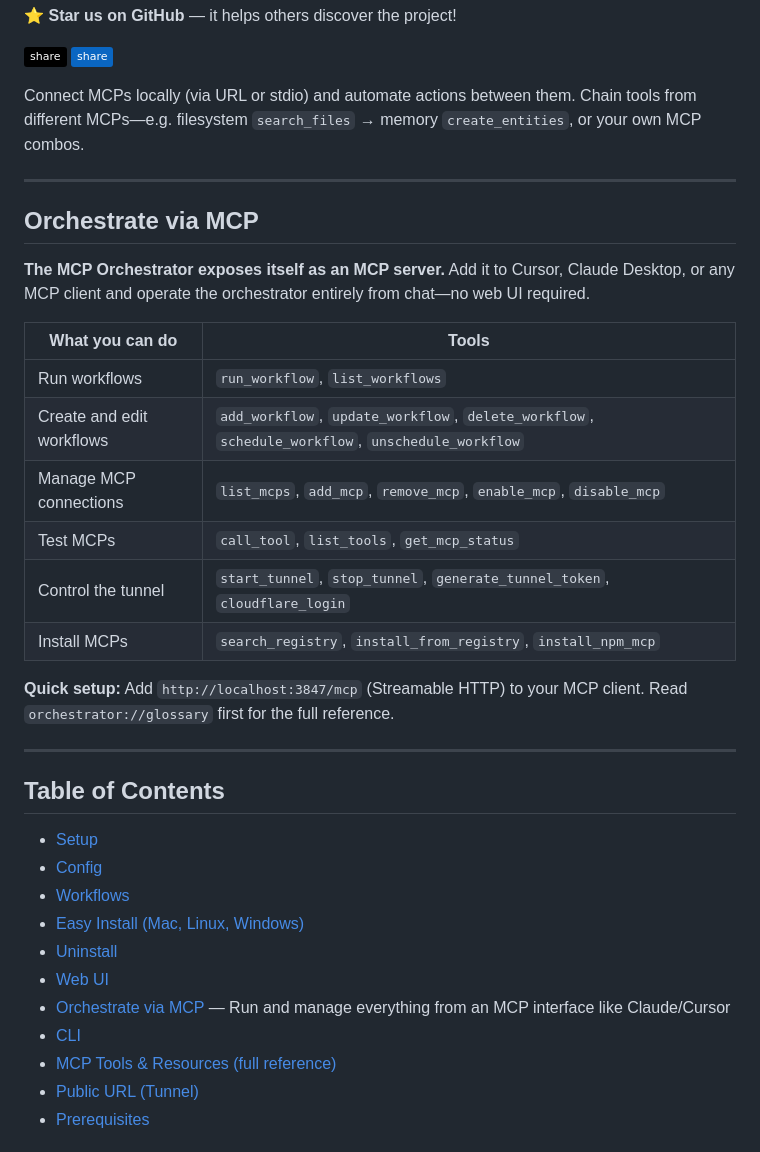
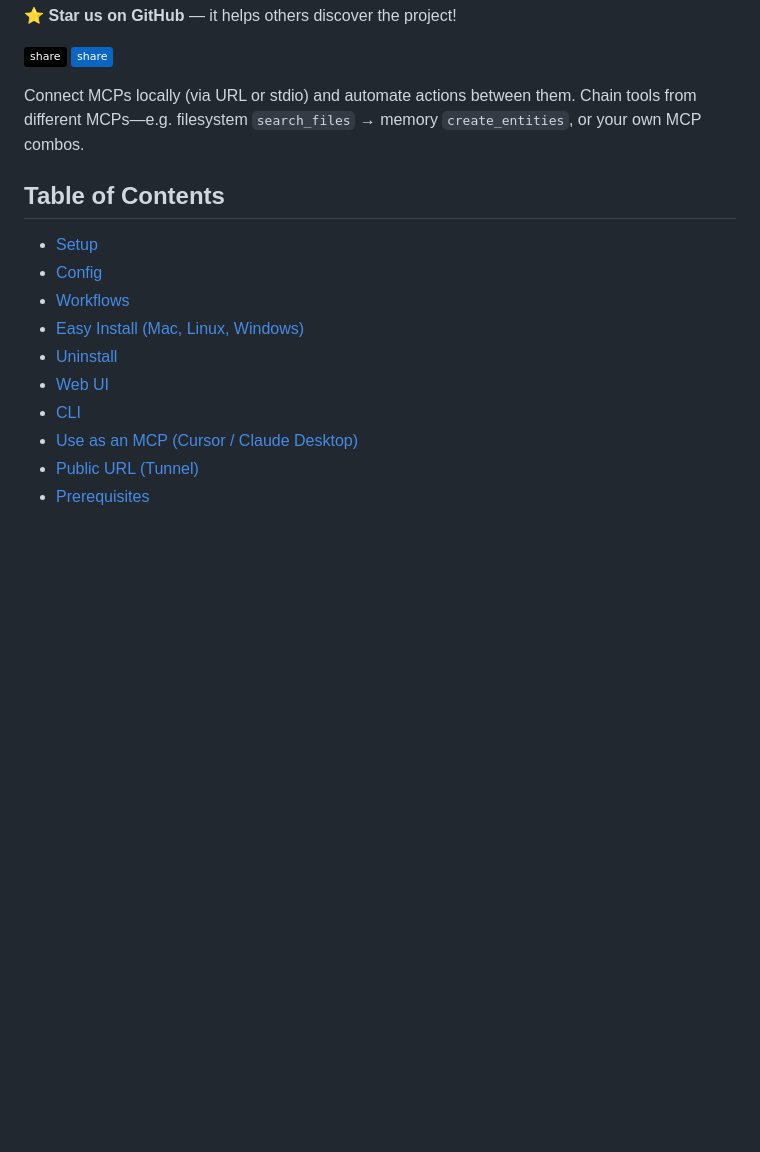
Before and after one commit to dev-nolant/MCP-Orchestrator, a Markdown page: README.md, the part around the change. GitHub-like rendering; badges without logos; blank space fills up the shorter version.

Commit message:
Remove MCP orchestration section from README
Removed section about orchestrating via MCP and updated table of contents.

```diff
--- a/README.md
+++ b/README.md
@@ -14,25 +14,6 @@
 
 Connect MCPs locally (via URL or stdio) and automate actions between them. Chain tools from different MCPs—e.g. filesystem `search_files` → memory `create_entities`, or your own MCP combos.
 
----
-
-## Orchestrate via MCP
-
-**The MCP Orchestrator exposes itself as an MCP server.** Add it to Cursor, Claude Desktop, or any MCP client and operate the orchestrator entirely from chat—no web UI required.
-
-| What you can do | Tools |
-|-----------------|-------|
-| Run workflows | `run_workflow`, `list_workflows` |
-| Create and edit workflows | `add_workflow`, `update_workflow`, `delete_workflow`, `schedule_workflow`, `unschedule_workflow` |
-| Manage MCP connections | `list_mcps`, `add_mcp`, `remove_mcp`, `enable_mcp`, `disable_mcp` |
-| Test MCPs | `call_tool`, `list_tools`, `get_mcp_status` |
-| Control the tunnel | `start_tunnel`, `stop_tunnel`, `generate_tunnel_token`, `cloudflare_login` |
-| Install MCPs | `search_registry`, `install_from_registry`, `install_npm_mcp` |
-
-**Quick setup:** Add `http://localhost:3847/mcp` (Streamable HTTP) to your MCP client. Read `orchestrator://glossary` first for the full reference.
-
----
-
 ## Table of Contents
 
 - [Setup](#setup)
@@ -41,9 +22,8 @@ Connect MCPs locally (via URL or stdio) and automate actions between them. Chain
 - [Easy Install (Mac, Linux, Windows)](#easy-install-mac-linux-windows)
 - [Uninstall](#uninstall)
 - [Web UI](#web-ui)
-- [Orchestrate via MCP](#orchestrate-via-mcp) — Run and manage everything from an MCP interface like Claude/Cursor
 - [CLI](#cli)
-- [MCP Tools & Resources (full reference)](#use-as-an-mcp-cursor--claude-desktop)
+- [Use as an MCP (Cursor / Claude Desktop)](#use-as-an-mcp-cursor--claude-desktop)
 - [Public URL (Tunnel)](#public-url-tunnel)
 - [Prerequisites](#prerequisites)
 
```
